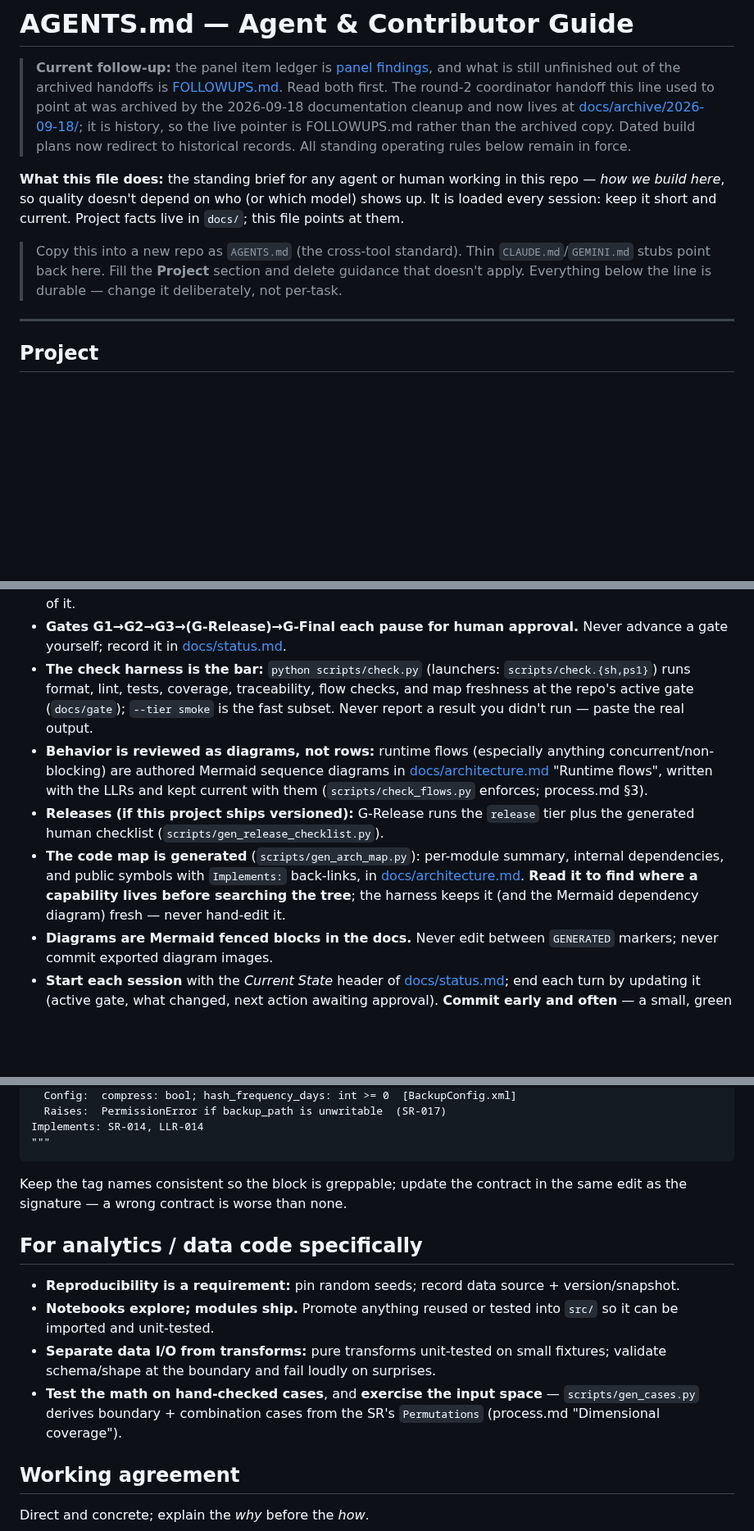
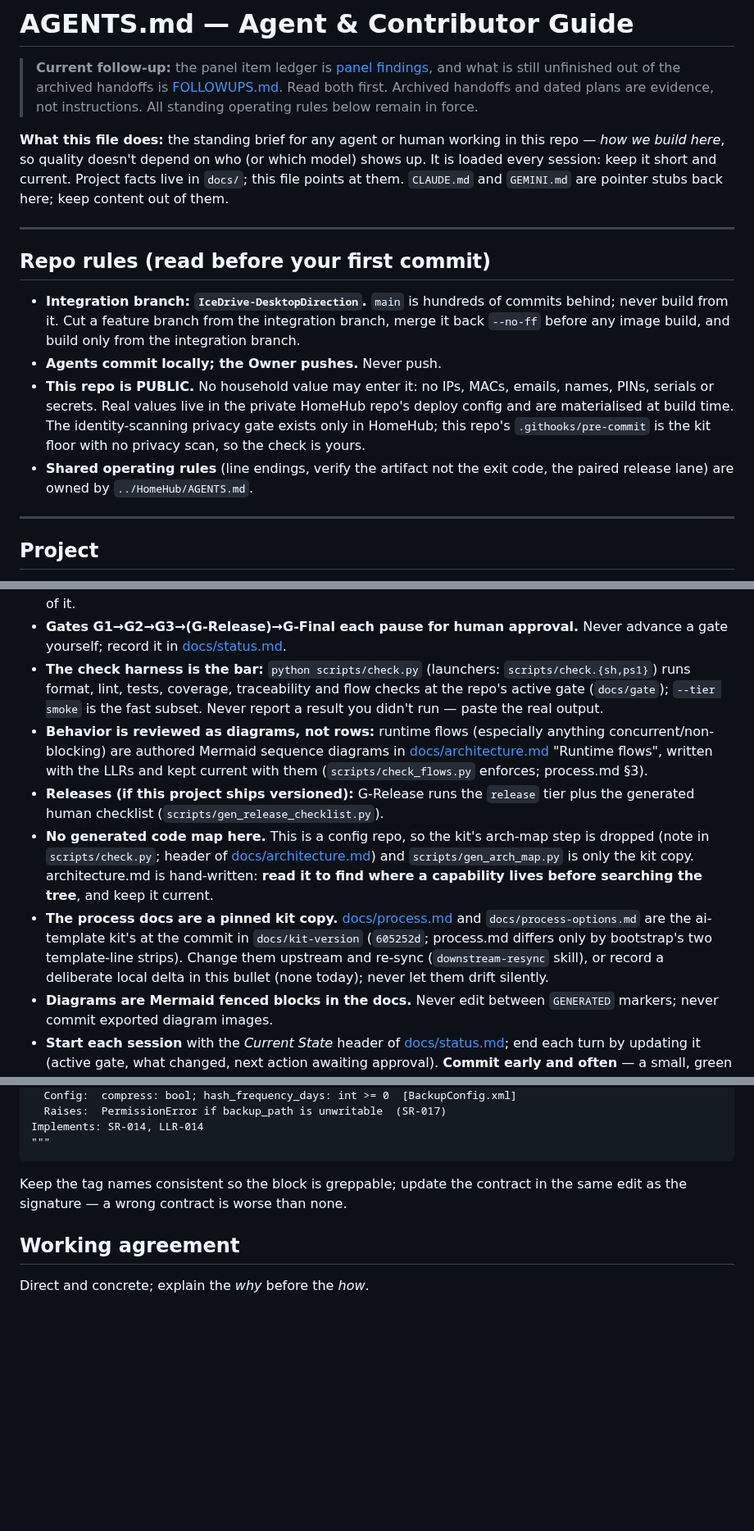
Before and after one commit to diytechy/MiniPC-Deployer, a Markdown page: AGENTS.md, 3 parts joined by grey strips. Shown at 82% size. GitHub-like rendering; blank space fills up the shorter version.

Commit message:
AGENTS.md: integration branch, Owner pushes, public-repo rule; drop false code-map claim
- New "Repo rules" section: integration branch IceDrive-DesktopDirection
  (main is 677 commits behind it today), agents commit locally and the
  Owner pushes, and this repo is PUBLIC (no household values; the
  identity-scanning privacy gate lives only in HomeHub, this repo's
  .githooks/pre-commit is the kit floor with no privacy scan and
  core.hooksPath is unset on the dev PC). Shared rules point at
  ../HomeHub/AGENTS.md.
- "The code map is generated" was false: scripts/check.py drops the
  arch-map step (comment at its end) and docs/architecture.md says so in
  its header and has no GENERATED markers. Replaced with the truth; also
  removed "map freshness" from the harness list.
- New bullet: docs/process.md and process-options.md are the ai-template
  kit's copy at docs/kit-version 605252d (verified: options byte-identical,
  process.md differs only by bootstrap's two template-line strips).
- Non-goals: secret-handoff tooling was ratified 2026-07-25 and is built
  in HomeHub scripts/deploy/ (Materialize-Deploy.ps1, PrepDeploySecrets.ps1).
- Siblings: add OfficeWallNaglight and HomeHub (both are interfaces.csv
  counterparts); drop Personal (no IF row names it; its deploy/ tree and
  SECRET_HANDOFF.md moved to HomeHub).

Removed text and where it lives now (file kept under its ~12k budget):
- the kit "Copy this into a new repo as AGENTS.md" blockquote and the
  "For analytics / data code specifically" section: verbatim in
  ai-template project-trajectory/AGENTS.template.md @605252d (diffed);
  the repo has no data code (src/ holds only .gitkeep), and gen_cases.py
  stays documented in docs/process.md (lines 418, 445, 673).
- the sentence naming the archived round-2 coordinator handoff: the file
  and its entry are in HomeHub docs/archive/2026-09-18/.

Co-Authored-By: Claude Opus 5.5 <noreply@anthropic.com>

```diff
--- a/AGENTS.md
+++ b/AGENTS.md
@@ -2,23 +2,33 @@
 
 > **Current follow-up:** the panel item ledger is [panel findings](../HomeHub/docs/PANEL_CURRENT_2026-09-13.md),
 > and what is still unfinished out of the archived handoffs is [FOLLOWUPS.md](../HomeHub/FOLLOWUPS.md).
-> Read both first. The round-2 coordinator handoff this line used to point at was archived by the
-> 2026-09-18 documentation cleanup and now lives at
-> [docs/archive/2026-09-18/](../HomeHub/docs/archive/2026-09-18/HANDOFF-panel-round2-coordinator-2026-09-14.md);
-> it is history, so the live pointer is FOLLOWUPS.md rather than the archived copy.
-> Dated build plans now redirect to historical records. All standing
-> operating rules below remain in force.
+> Read both first. Archived handoffs and dated plans are evidence, not
+> instructions. All standing operating rules below remain in force.
 
 
 **What this file does:** the standing brief for any agent or human working in
 this repo — *how we build here*, so quality doesn't depend on who (or which
 model) shows up. It is loaded every session: keep it short and current.
-Project facts live in `docs/`; this file points at them.
+Project facts live in `docs/`; this file points at them. `CLAUDE.md` and
+`GEMINI.md` are pointer stubs back here; keep content out of them.
 
-> Copy this into a new repo as `AGENTS.md` (the cross-tool standard). Thin
-> `CLAUDE.md`/`GEMINI.md` stubs point back here. Fill the **Project** section
-> and delete guidance that doesn't apply. Everything below the line is
-> durable — change it deliberately, not per-task.
+---
+
+## Repo rules (read before your first commit)
+
+- **Integration branch: `IceDrive-DesktopDirection`.** `main` is hundreds of
+  commits behind; never build from it. Cut a feature branch from the
+  integration branch, merge it back `--no-ff` before any image build, and
+  build only from the integration branch.
+- **Agents commit locally; the Owner pushes.** Never push.
+- **This repo is PUBLIC.** No household value may enter it: no IPs, MACs,
+  emails, names, PINs, serials or secrets. Real values live in the private
+  HomeHub repo's deploy config and are materialised at build time. The
+  identity-scanning privacy gate exists only in HomeHub; this repo's
+  `.githooks/pre-commit` is the kit floor with no privacy scan, so the check
+  is yours.
+- **Shared operating rules** (line endings, verify the artifact not the exit
+  code, the paired release lane) are owned by `../HomeHub/AGENTS.md`.
 
 ---
 
@@ -64,8 +75,8 @@ gates, and the ID scheme. The short version an agent needs every session:
 - **Gates G1→G2→G3→(G-Release)→G-Final each pause for human approval.** Never
   advance a gate yourself; record it in [docs/status.md](docs/status.md).
 - **The check harness is the bar:** `python scripts/check.py` (launchers:
-  `scripts/check.{sh,ps1}`) runs format, lint, tests, coverage, traceability,
-  flow checks, and map freshness at the repo's active gate (`docs/gate`);
+  `scripts/check.{sh,ps1}`) runs format, lint, tests, coverage, traceability
+  and flow checks at the repo's active gate (`docs/gate`);
   `--tier smoke` is the fast subset. Never report a result you didn't run —
   paste the real output.
 - **Behavior is reviewed as diagrams, not rows:** runtime flows (especially
@@ -75,11 +86,17 @@ gates, and the ID scheme. The short version an agent needs every session:
   process.md §3).
 - **Releases (if this project ships versioned):** G-Release runs the `release`
   tier plus the generated human checklist (`scripts/gen_release_checklist.py`).
-- **The code map is generated** (`scripts/gen_arch_map.py`): per-module
-  summary, internal dependencies, and public symbols with `Implements:`
-  back-links, in [docs/architecture.md](docs/architecture.md). **Read it to
-  find where a capability lives before searching the tree**; the harness keeps
-  it (and the Mermaid dependency diagram) fresh — never hand-edit it.
+- **No generated code map here.** This is a config repo, so the kit's
+  arch-map step is dropped (note in `scripts/check.py`; header of
+  [docs/architecture.md](docs/architecture.md)) and `scripts/gen_arch_map.py`
+  is only the kit copy. architecture.md is hand-written: **read it to find
+  where a capability lives before searching the tree**, and keep it current.
+- **The process docs are a pinned kit copy.** [docs/process.md](docs/process.md)
+  and `docs/process-options.md` are the ai-template kit's at the commit in
+  `docs/kit-version` (`605252d`; process.md differs only by bootstrap's two
+  template-line strips). Change them upstream and re-sync (`downstream-resync`
+  skill), or record a deliberate local delta in this bullet (none today);
+  never let them drift silently.
 - **Diagrams are Mermaid fenced blocks in the docs.** Never edit between
   `GENERATED` markers; never commit exported diagram images.
 - **Start each session** with the *Current State* header of
@@ -160,18 +178,6 @@ Implements: SR-014, LLR-014
 Keep the tag names consistent so the block is greppable; update the contract in
 the same edit as the signature — a wrong contract is worse than none.
 
-## For analytics / data code specifically
-
-- **Reproducibility is a requirement:** pin random seeds; record data source +
-  version/snapshot.
-- **Notebooks explore; modules ship.** Promote anything reused or tested into
-  `src/` so it can be imported and unit-tested.
-- **Separate data I/O from transforms:** pure transforms unit-tested on small
-  fixtures; validate schema/shape at the boundary and fail loudly on surprises.
-- **Test the math on hand-checked cases**, and **exercise the input space** —
-  `scripts/gen_cases.py` derives boundary + combination cases from the SR's
-  `Permutations` (process.md "Dimensional coverage").
-
 ## Working agreement
 
 Direct and concrete; explain the *why* before the *how*.
```
Also changed, not shown: other parts of AGENTS.md (+8 -6 lines).
